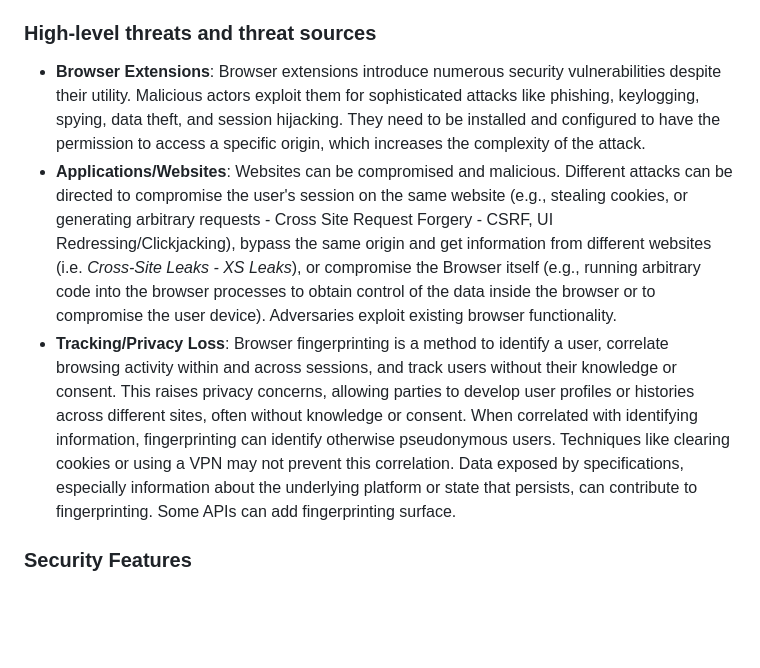
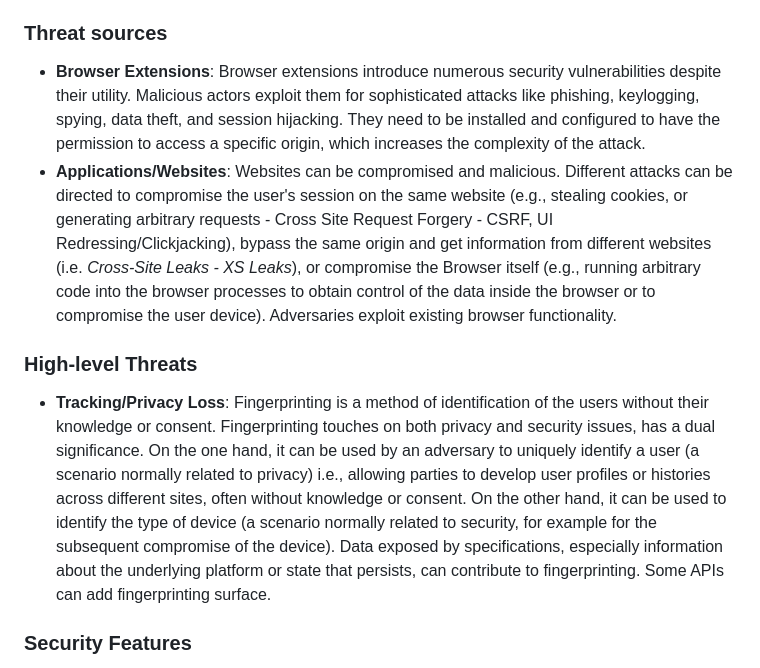
Before and after one commit to w3c/threat-model-web, a Markdown page: index.md, the part around the change. Rendered like a GitHub page; blank space fills up the shorter version.

```diff
--- a/index.md
+++ b/index.md
@@ -69,11 +69,15 @@ The assets that need to be protected when considering the web browser threat mod
 *   **Credentials and Encryption Keys**: The browser manages Public and secret keys for encryption and signing.
 *   **Confidential Information on Websites**: Data displayed or accessible on websites.
 
-### High-level threats and threat sources
+### Threat sources
 
 *   **Browser Extensions**: Browser extensions introduce numerous security vulnerabilities despite their utility. Malicious actors exploit them for sophisticated attacks like phishing, keylogging, spying, data theft, and session hijacking. They need to be installed and configured to have the permission to access a specific origin, which increases the complexity of the attack.
 *   **Applications/Websites**: Websites can be compromised and malicious. Different attacks can be directed to compromise the user's session on the same website (e.g., stealing cookies, or generating arbitrary requests - Cross Site Request Forgery - CSRF, UI Redressing/Clickjacking), bypass the same origin and get information from different websites (i.e. _Cross-Site Leaks - XS Leaks_), or compromise the Browser itself (e.g., running arbitrary code into the browser processes to obtain control of the data inside the browser or to compromise the user device). Adversaries exploit existing browser functionality.
-*   **Tracking/Privacy Loss**: Browser fingerprinting is a method to identify a user, correlate browsing activity within and across sessions, and track users without their knowledge or consent. This raises privacy concerns, allowing parties to develop user profiles or histories across different sites, often without knowledge or consent. When correlated with identifying information, fingerprinting can identify otherwise pseudonymous users. Techniques like clearing cookies or using a VPN may not prevent this correlation. Data exposed by specifications, especially information about the underlying platform or state that persists, can contribute to fingerprinting. Some APIs can add fingerprinting surface.
+
+### High-level Threats
+
+*   **Tracking/Privacy Loss**: Fingerprinting is a method of identification of the users without their knowledge or consent. Fingerprinting touches on both privacy and security issues, has a dual significance. On the one hand, it can be used by an adversary to uniquely identify a user (a scenario normally related to privacy) i.e., allowing parties to develop user profiles or histories across different sites, often without knowledge or consent. On the other hand, it can be used to identify the type of device (a scenario normally related to security, for example for the subsequent compromise of the device). Data exposed by specifications, especially information about the underlying platform or state that persists, can contribute to fingerprinting. Some APIs can add fingerprinting surface.
+
 
 ### Security Features
 
```
